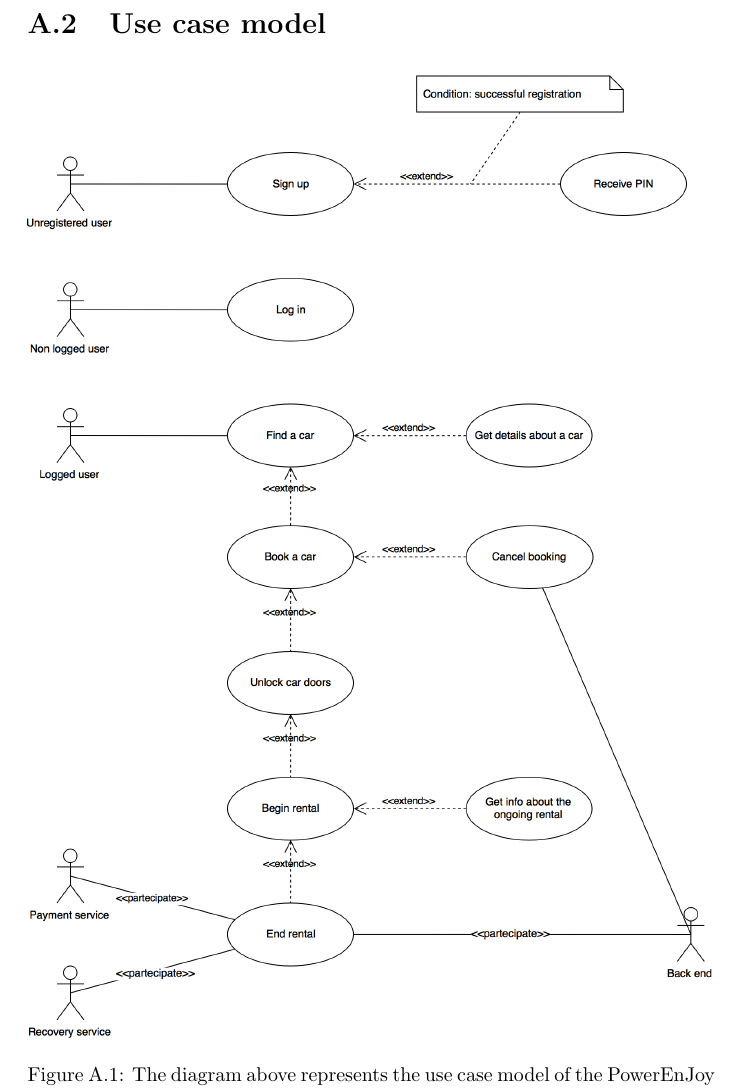
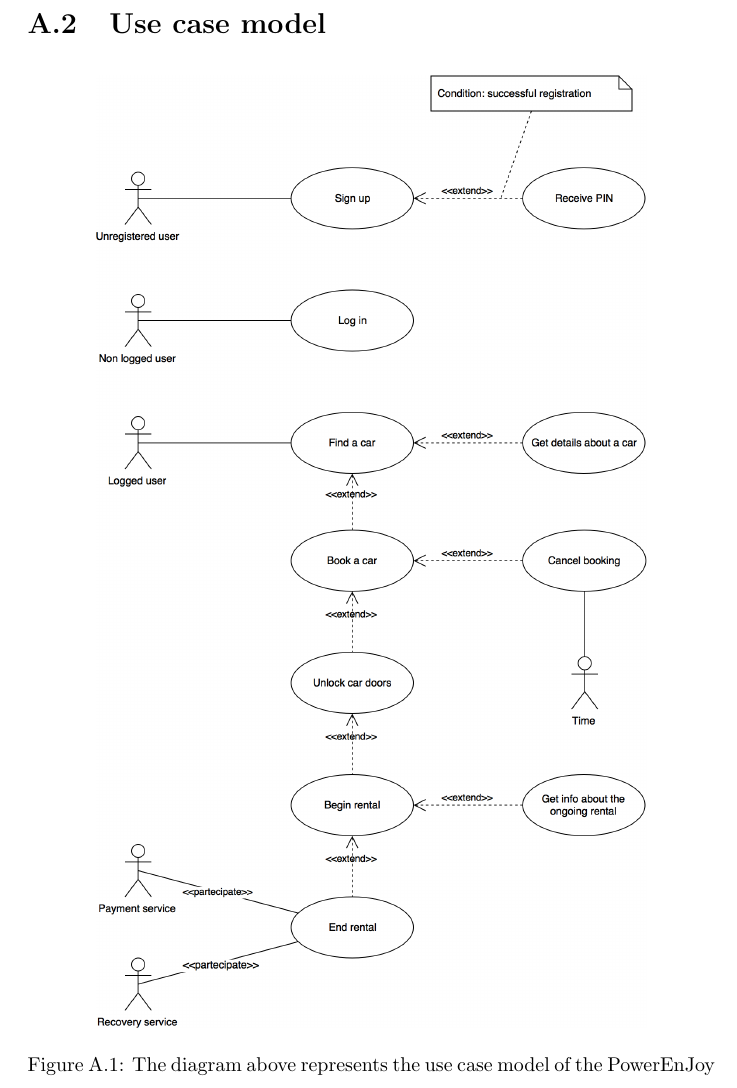
Before and after one commit to rpressiani/se2-project-2016, a LaTeX document (RASD/main.tex, which reads RASD/chapters/appendices/appendix-a/sections/a-2-use-case-diagram.tex): part of page 24 of 47, cut so that both start at the same text. Compiled offline with pdfLaTeX.

Commit message:
Fix use case model

```diff
--- a/RASD/chapters/appendices/appendix-a/sections/a-2-use-case-diagram.tex
+++ b/RASD/chapters/appendices/appendix-a/sections/a-2-use-case-diagram.tex
@@ -2,7 +2,7 @@
 
 \begin{figure}[H]
 	\centering
-	\includegraphics[width=\textwidth]{use-case-model}
+	\includegraphics[width=0.8\textwidth]{use-case-model}
 	\caption[Use case model]{The diagram above represents the use case model of the PowerEnJoy project. All the use cases are included along with the actors involved in their execution.}
 	\label{fig:use-case-model}
 \end{figure}
```
Also changed, not shown: RASD/img/use-case-model.png, 1 other file.
